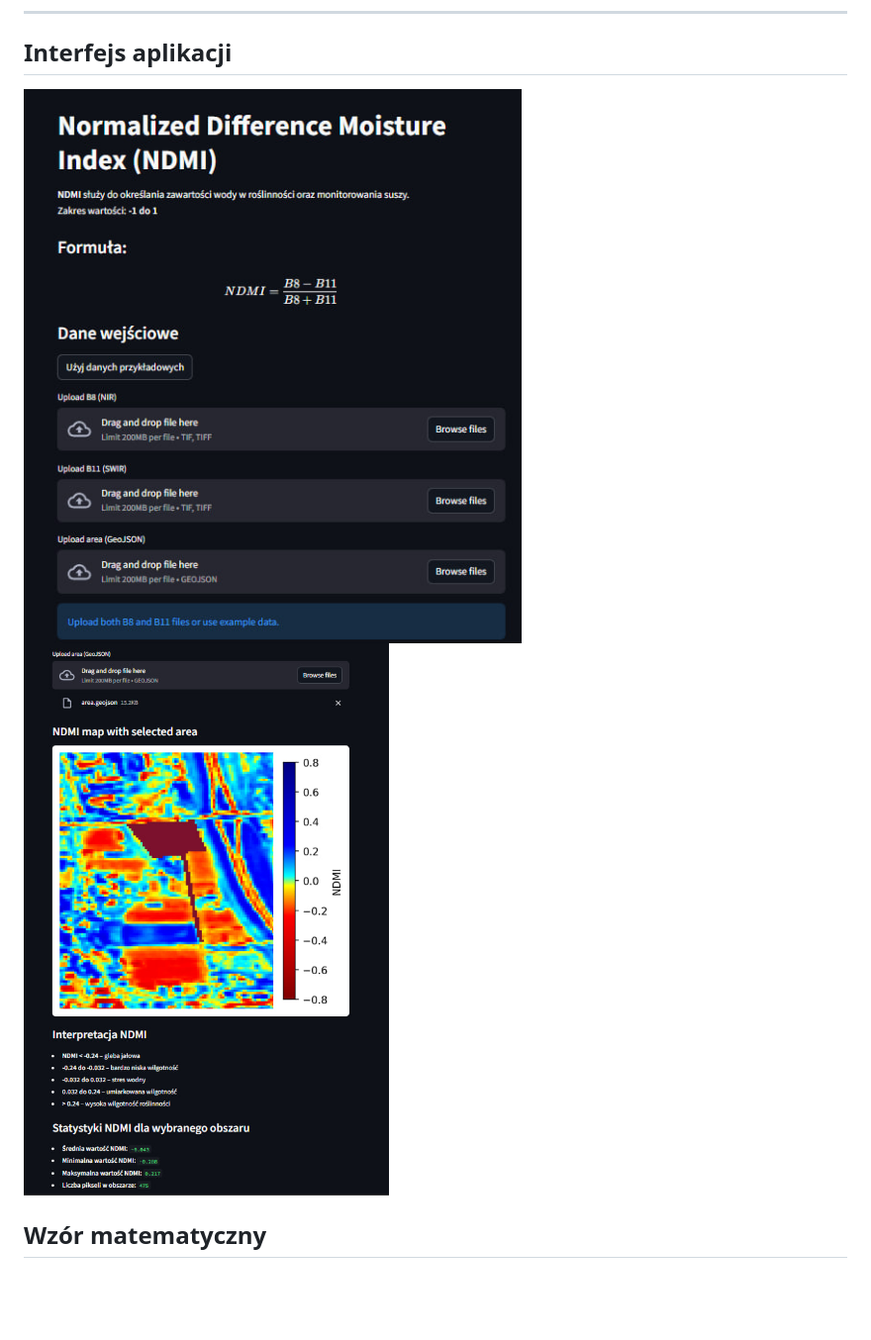
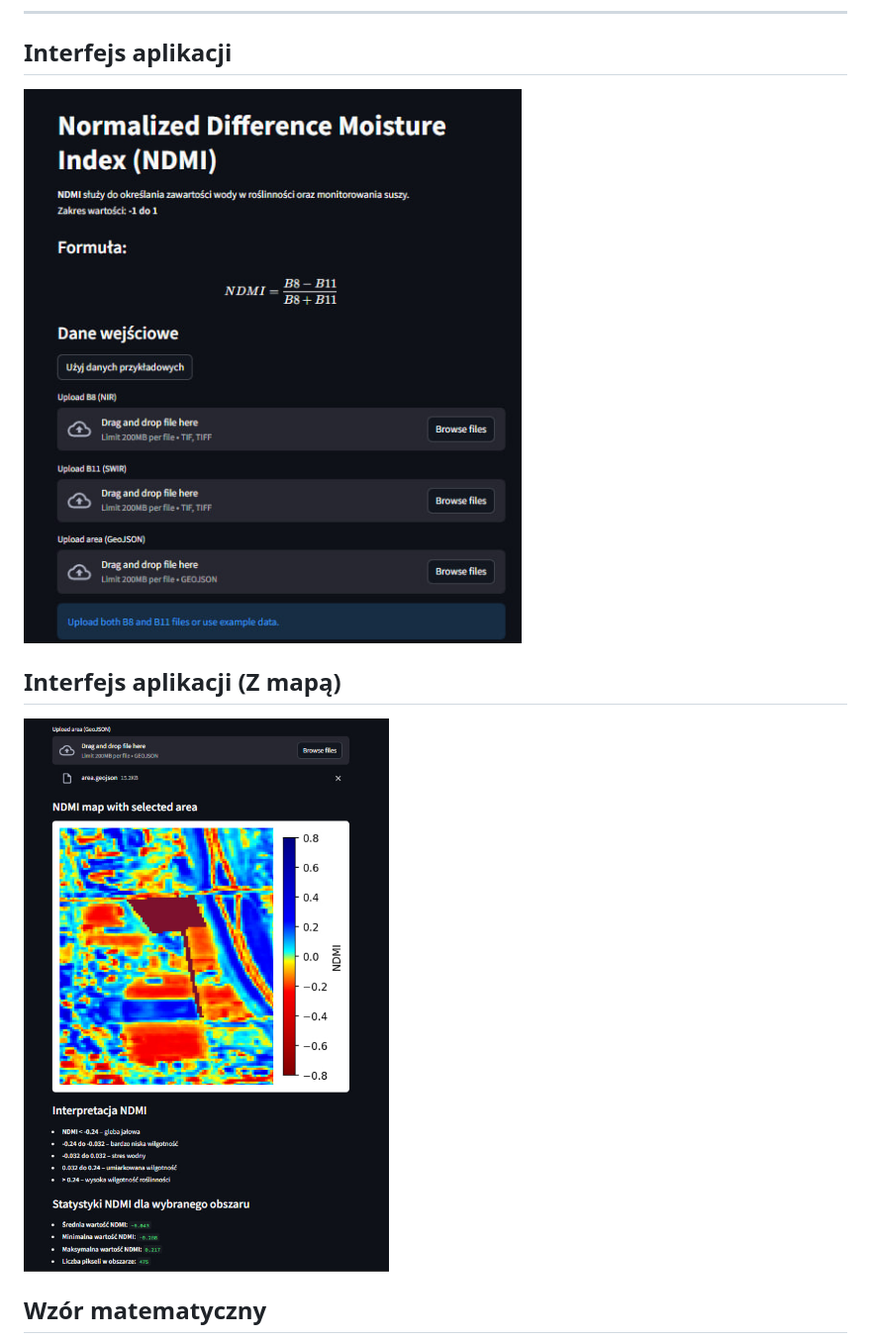
Before and after one commit to DanyilMuzychenko/ndmi-raster-calculator, a Markdown page: README.md, the part around the change. Shown at 99% size. GitHub-like rendering; blank space fills up the shorter version.

Commit message:
Last Update of ReadMe with HUD

```diff
--- a/README.md
+++ b/README.md
@@ -15,8 +15,10 @@ oraz wykonuje analizę przestrzenną łącząc oba typy danych.
 ---
 ## Interfejs aplikacji
 
-![Widok główny](data/hud_main.png)
-![Statystyki NDMI](data/hud_stats.png)
+![Widok główny](images/hud_main.png)
+
+## Interfejs aplikacji (Z mapą)
+![Statystyki NDMI](images/hud_stats.png)
 
 ## Wzór matematyczny
 
```
Also changed, not shown: images/hud_main.png (renamed from data/hud_main.png), images/hud_stats.png (renamed from data/hud_stats.png).
